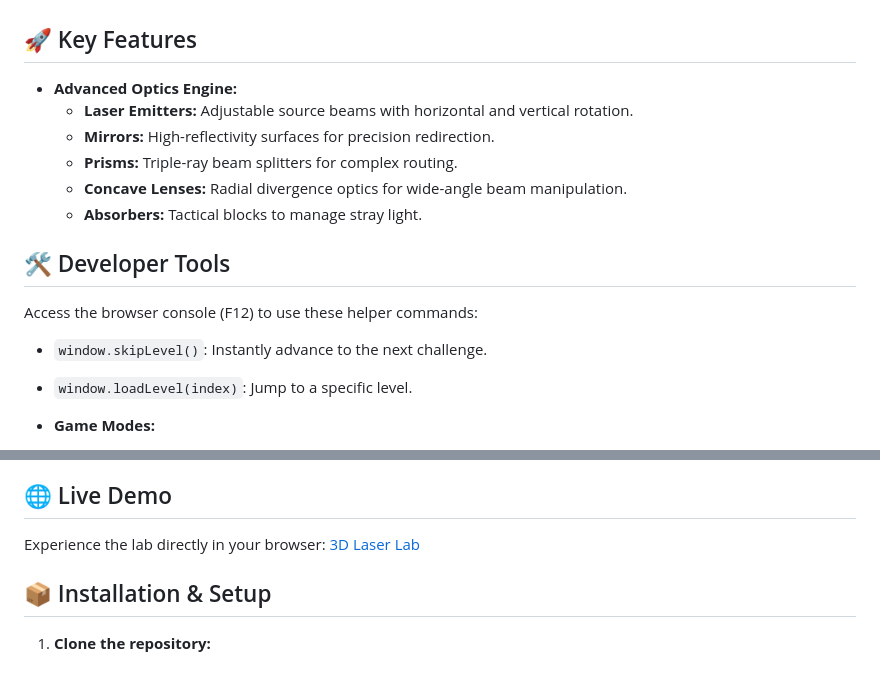
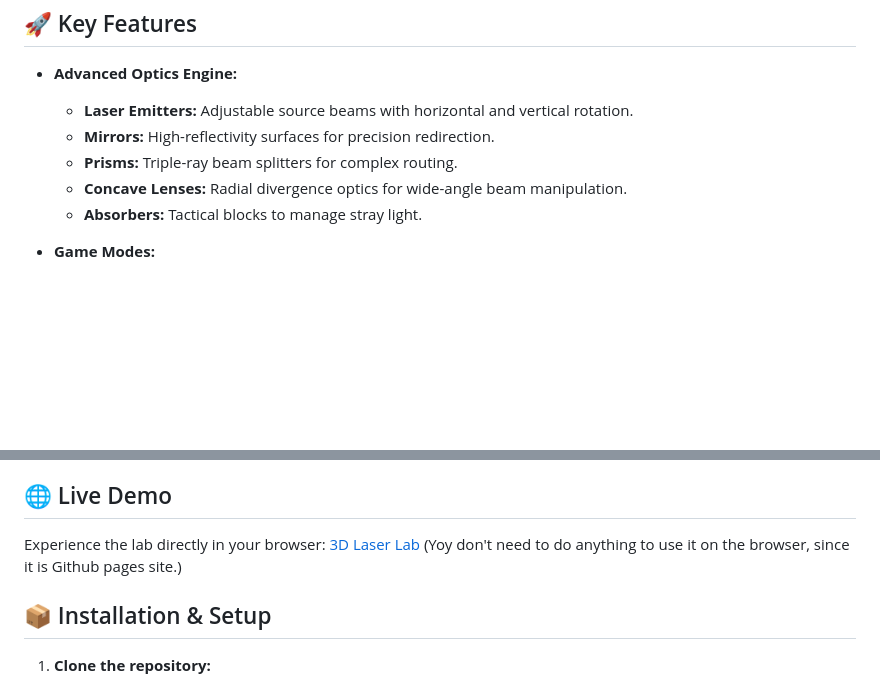
Before and after one commit to sarwesv/3D-Laser-Lab, a Markdown page: README.md, 2 parts joined by grey strips. GitHub-like rendering; blank space fills up the shorter version.

Commit message:
Remove developer tools section from README
Removed developer tools section and adjusted formatting.

```diff
--- a/README.md
+++ b/README.md
@@ -19,10 +19,6 @@ An interactive, web-based 3D optics simulation with Augmented Reality features.
   - **Concave Lenses:** Radial divergence optics for wide-angle beam manipulation.
   - **Absorbers:** Tactical blocks to manage stray light.
 
-## 🛠️ Developer Tools
-Access the browser console (F12) to use these helper commands:
-- `window.skipLevel()`: Instantly advance to the next challenge.
-- `window.loadLevel(index)`: Jump to a specific level.
 
 - **Game Modes:**
   - **Sandbox:** Infinite workspace for free-form experimentation.
@@ -60,6 +56,7 @@ Access the browser console (F12) to use these helper commands:
 ## 🌐 Live Demo
 
 Experience the lab directly in your browser: [3D Laser Lab](https://sarwesv.github.io/3D-Laser-Lab/)
+(Yoy don't need to do anything to use it on the browser, since it is Github pages site.)
 
 
 
```
